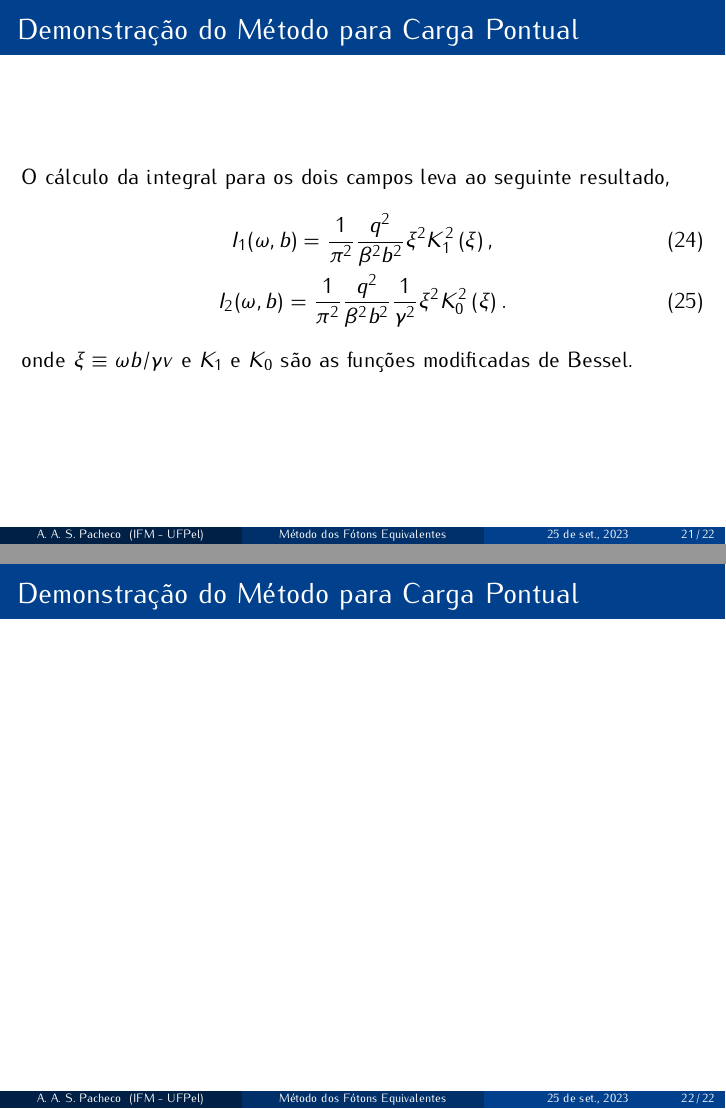
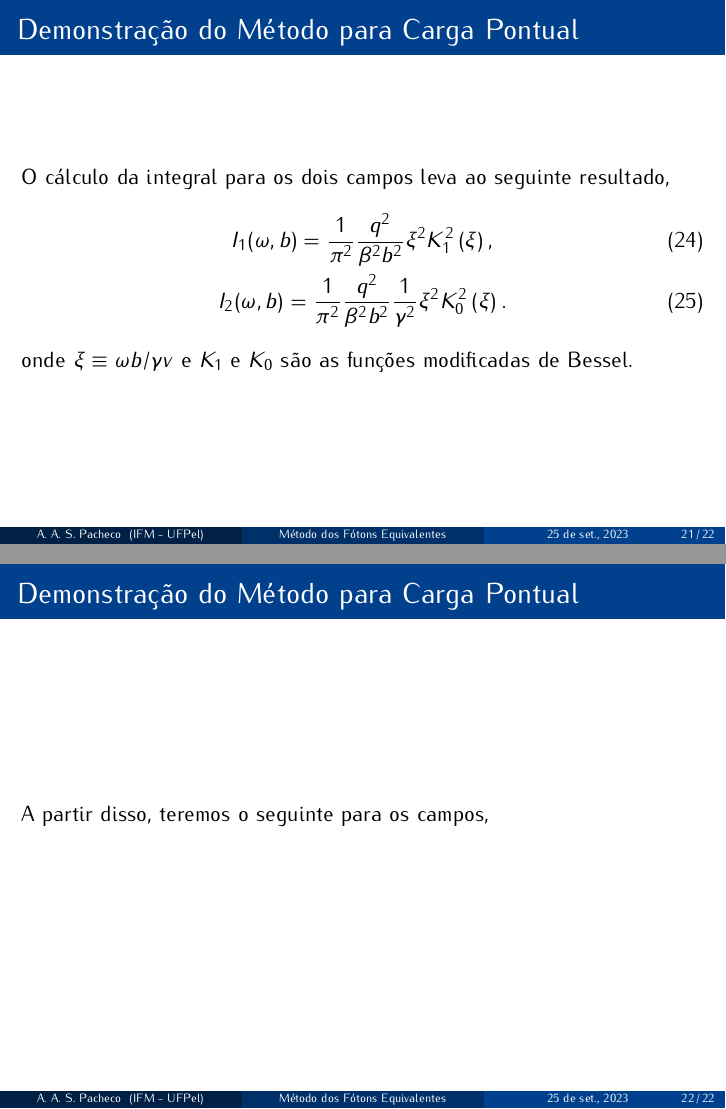
Before and after one commit to alice-77/tcc-num_fotons_equiv, LaTeX slides (slides-proposta/slides.tex): pages 21 and 22 of 22, joined at a grey line. Compiled offline with pdfLaTeX.

Commit message:
Alterações

```diff
--- a/slides-proposta/slides.tex
+++ b/slides-proposta/slides.tex
@@ -426,7 +426,7 @@
 
 \begin{frame}
 	\frametitle{Demonstração do Método para Carga Pontual}
-
+	A partir disso, teremos o seguinte para os campos,
 \end{frame}
 
 \section{Sobre o Fator de Forma}
```
